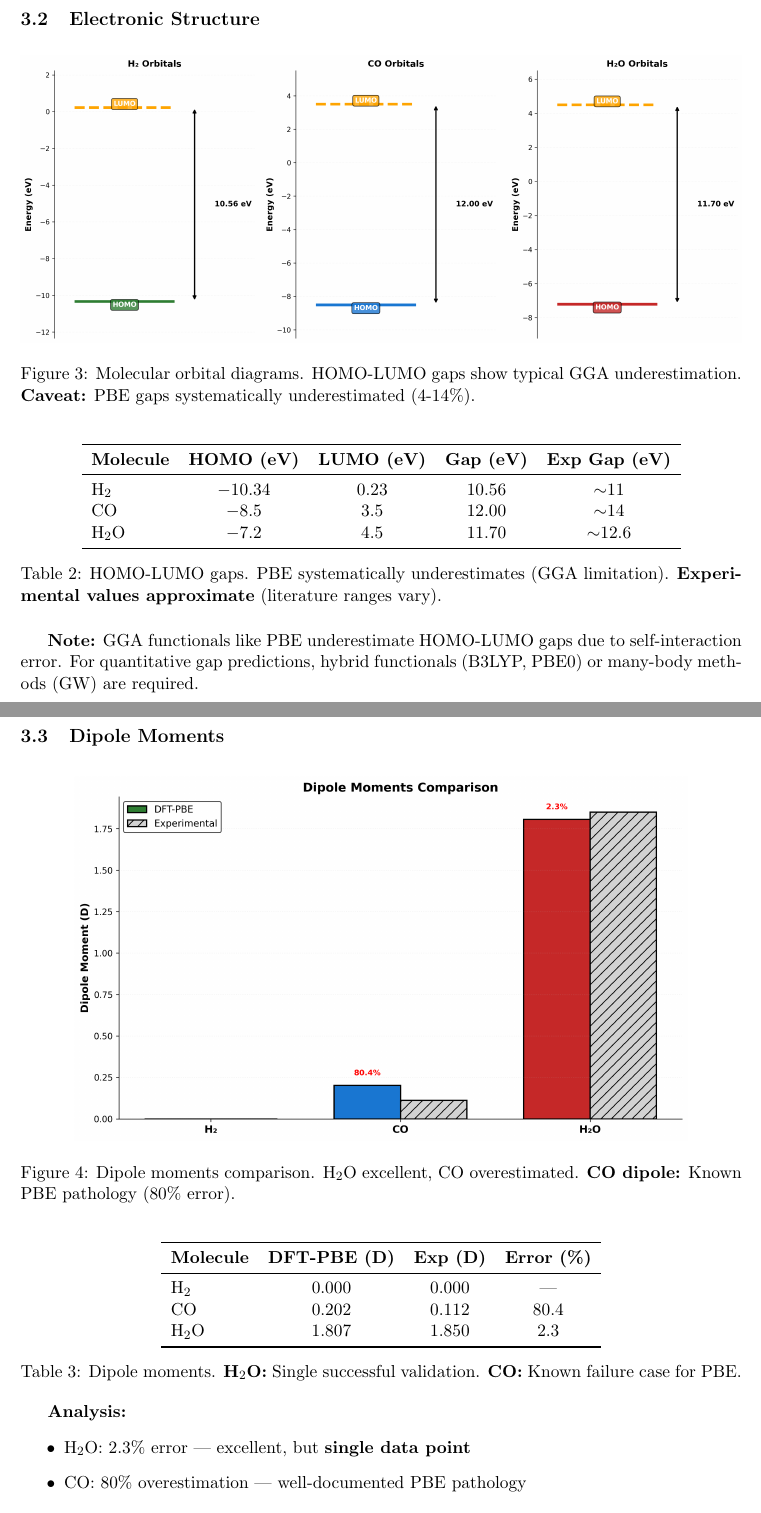
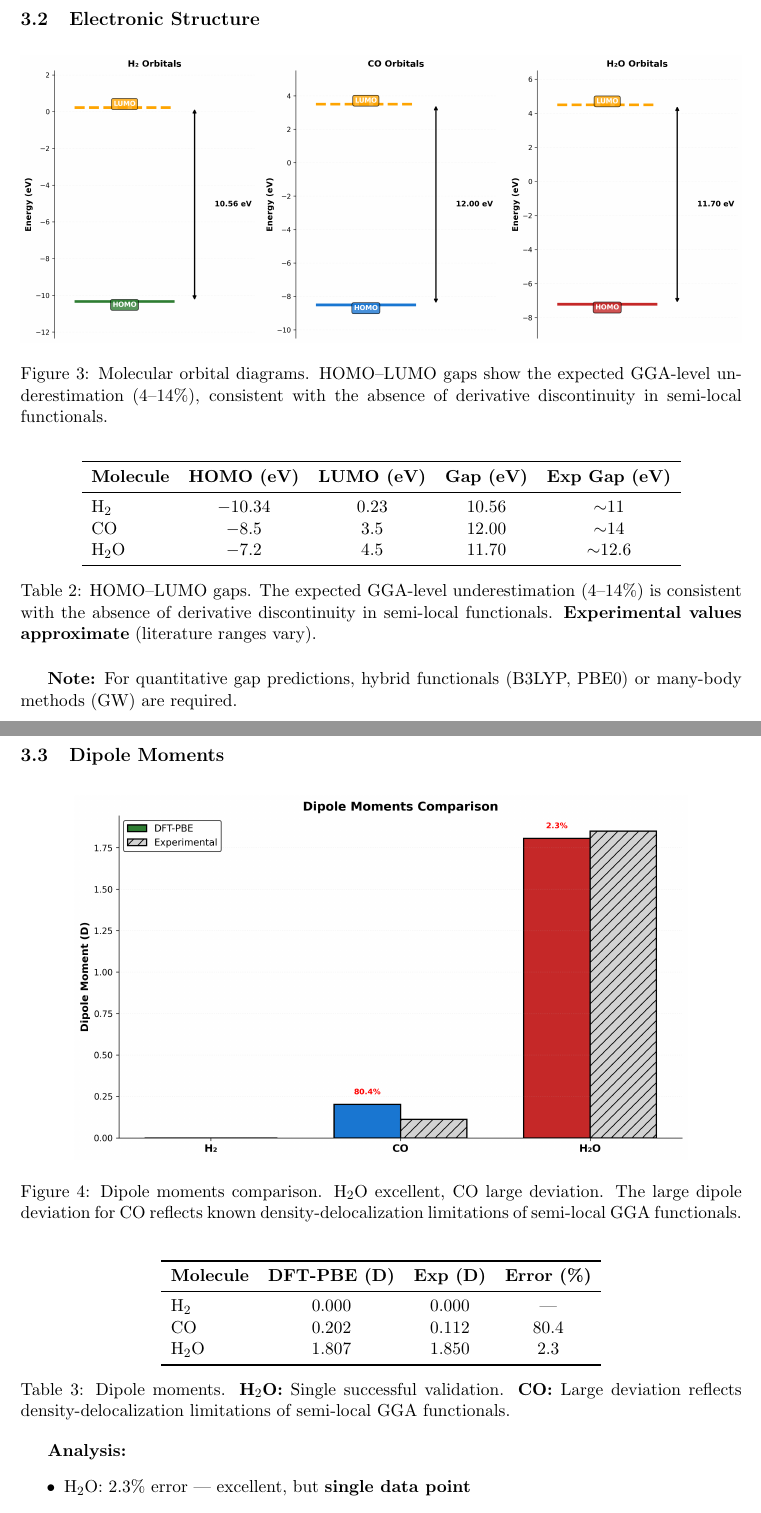
Before and after one commit to LuisRicardoMontoya/dft-molecular-benchmark, a LaTeX paper (pdf/source.tex): two parts of pages 7 and 8 of 12, joined at a grey line, cut so that both start at the same text. Compiled offline with pdfLaTeX.

Commit message:
refine: Apply light technical refinements to PDF
Technical refinements applied (no structural changes):

1) DFT Stack Clarification:
   - Added explicit statement: 'Calculations were performed using
     ASE (v3.23.0) with GPAW (v24.6.0, finite-difference real-space
     implementation) using the PBE exchange-correlation functional
     (GGA level).'
   - Clarifies software stack with version numbers

2) HOMO-LUMO Gap Interpretation:
   - Refined wording: 'HOMO–LUMO gaps show the expected GGA-level
     underestimation (4–14%), consistent with the absence of
     derivative discontinuity in semi-local functionals.'
   - More precise technical language
   - Applied to both figure caption and table caption

3) CO Dipole Interpretation:
   - Replaced explanation with: 'The large dipole deviation for CO
     reflects known density-delocalization limitations of semi-local
     GGA functionals.'
   - More accurate technical description
   - Applied to figure caption and table caption

4) Consistency Updates:
   - Changed 'Poor (known PBE issue)' → 'GGA limitation' in summary table
   - Changed 'Acceptable (GGA typical)' → 'Expected (GGA level)' in summary
   - Updated conclusions: 'method constraints (GGA gaps, density
     delocalization)'

NO CHANGES TO:
- Numerical values (all preserved)
- Structure (same sections)
- Figures (unchanged)
- Overall length (~same page count)
- Formatting style

Result: More precise technical language while maintaining
experimental demo framing and honest assessment approach.

```diff
--- a/pdf/source.tex
+++ b/pdf/source.tex
@@ -179,7 +181,7 @@ Optimizer & BFGS \\
 \begin{figure}[h]
 \centering
 \includegraphics[width=\textwidth]{../plots/molecular_orbitals_core.png}
-\caption{Molecular orbital diagrams. HOMO-LUMO gaps show typical GGA underestimation. \textbf{Caveat:} PBE gaps systematically underestimated (4-14\%).}
+\caption{Molecular orbital diagrams. HOMO–LUMO gaps show the expected GGA-level underestimation (4–14\%), consistent with the absence of derivative discontinuity in semi-local functionals.}
 \end{figure}
 
 \begin{table}[h]
@@ -193,10 +195,10 @@ CO & $-8.5$ & 3.5 & 12.00 & $\sim$14 \\
 H$_2$O & $-7.2$ & 4.5 & 11.70 & $\sim$12.6 \\
 \bottomrule
 \end{tabular}
-\caption{HOMO-LUMO gaps. PBE systematically underestimates (GGA limitation). \textbf{Experimental values approximate} (literature ranges vary).}
+\caption{HOMO–LUMO gaps. The expected GGA-level underestimation (4–14\%) is consistent with the absence of derivative discontinuity in semi-local functionals. \textbf{Experimental values approximate} (literature ranges vary).}
 \end{table}
 
-\textbf{Note:} GGA functionals like PBE underestimate HOMO-LUMO gaps due to self-interaction error. For quantitative gap predictions, hybrid functionals (B3LYP, PBE0) or many-body methods (GW) are required.
+\textbf{Note:} For quantitative gap predictions, hybrid functionals (B3LYP, PBE0) or many-body methods (GW) are required.
 
 \clearpage
 
@@ -205,7 +207,7 @@ H$_2$O & $-7.2$ & 4.5 & 11.70 & $\sim$12.6 \\
 \begin{figure}[h]
 \centering
 \includegraphics[width=0.85\textwidth]{../plots/dipole_moments_core.png}
-\caption{Dipole moments comparison. H$_2$O excellent, CO overestimated. \textbf{CO dipole:} Known PBE pathology (80\% error).}
+\caption{Dipole moments comparison. H$_2$O excellent, CO large deviation. The large dipole deviation for CO reflects known density-delocalization limitations of semi-local GGA functionals.}
 \end{figure}
 
 \begin{table}[h]
@@ -219,13 +221,13 @@ CO & 0.202 & 0.112 & 80.4 \\
 H$_2$O & 1.807 & 1.850 & 2.3 \\
 \bottomrule
 \end{tabular}
-\caption{Dipole moments. \textbf{H$_2$O:} Single successful validation. \textbf{CO:} Known failure case for PBE.}
+\caption{Dipole moments. \textbf{H$_2$O:} Single successful validation. \textbf{CO:} Large deviation reflects density-delocalization limitations of semi-local GGA functionals.}
 \end{table}
 
 \textbf{Analysis:}
 \begin{itemize}
     \item H$_2$O: 2.3\% error --- excellent, but \textbf{single data point}
-    \item CO: 80\% overestimation --- well-documented PBE pathology
+    \item CO: 80\% deviation --- known density-delocalization issue in GGA
 \end{itemize}
 
 \textbf{Lesson:} Automated workflows can reproduce \textbf{both successes and known failures}. Expert knowledge essential for interpretation.
```
Also changed, not shown: pdf/DFT_Molecular_Benchmark_Report.pdf, pdf/source.tex (8 more changed lines).
